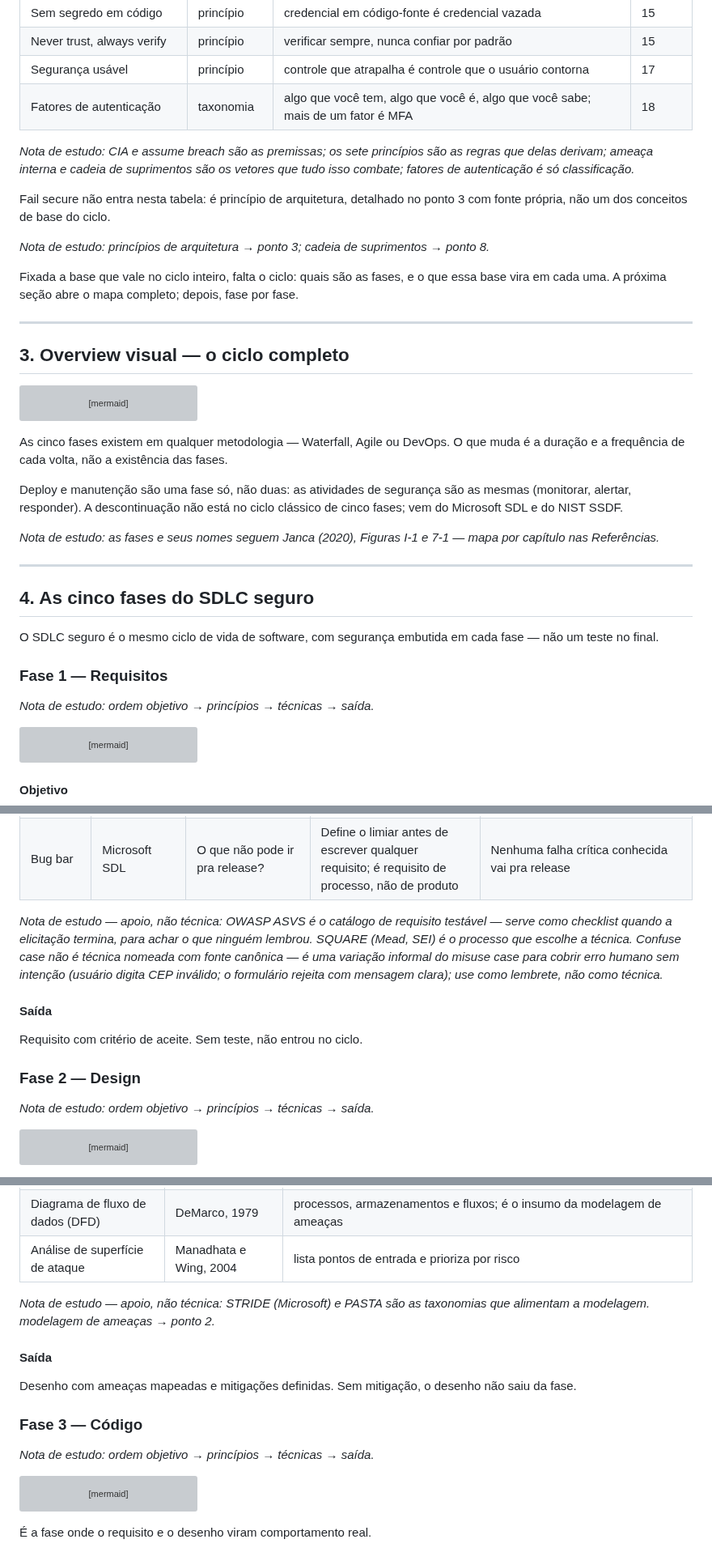
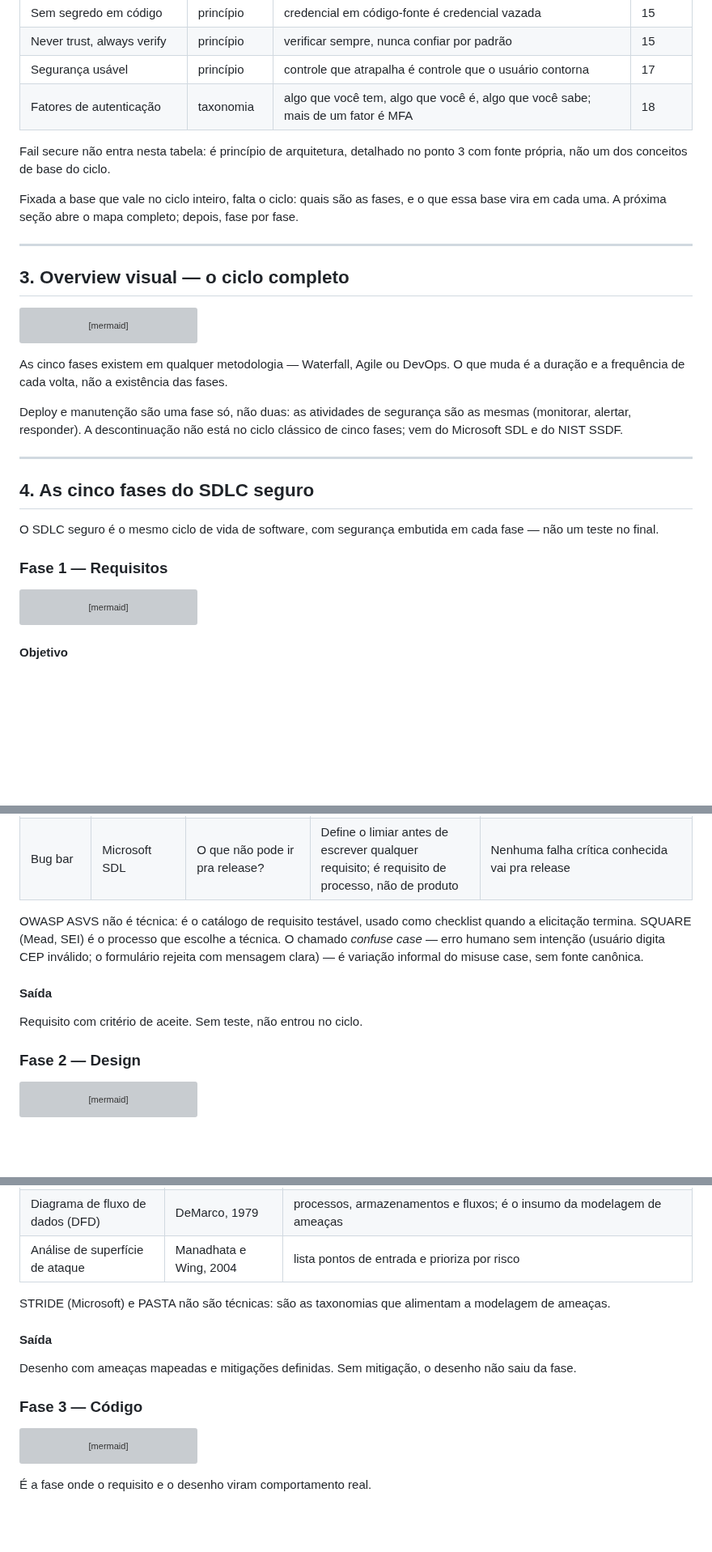
Before and after one commit to CosmIA-Lab/LAB-SDLC-IA-SEC, a Markdown page: 01-ciclo-de-vida-seguro/README.md, 3 parts joined by grey strips. Shown at 81% size. GitHub-like rendering; blank space fills up the shorter version; grey boxes are pictures that could not be loaded.

````diff
--- a/01-ciclo-de-vida-seguro/README.md
+++ b/01-ciclo-de-vida-seguro/README.md
@@ -68,11 +66,7 @@ Os doze conceitos de base (Janca, 2020):
 | Segurança usável | princípio | controle que atrapalha é controle que o usuário contorna | 17 |
 | Fatores de autenticação | taxonomia | algo que você tem, algo que você é, algo que você sabe; mais de um fator é MFA | 18 |
 
-*Nota de estudo: CIA e assume breach são as premissas; os sete princípios são as regras que delas derivam; ameaça interna e cadeia de suprimentos são os vetores que tudo isso combate; fatores de autenticação é só classificação.*
-
 Fail secure não entra nesta tabela: é princípio de arquitetura, detalhado no ponto 3 com fonte própria, não um dos conceitos de base do ciclo.
-
-*Nota de estudo: princípios de arquitetura → ponto 3; cadeia de suprimentos → ponto 8.*
 
 Fixada a base que vale no ciclo inteiro, falta o ciclo: quais são as fases, e o que essa base vira em cada uma. A próxima seção abre o mapa completo; depois, fase por fase.
 
@@ -93,8 +87,6 @@ As cinco fases existem em qualquer metodologia — Waterfall, Agile ou DevOps. O
 
 Deploy e manutenção são uma fase só, não duas: as atividades de segurança são as mesmas (monitorar, alertar, responder). A descontinuação não está no ciclo clássico de cinco fases; vem do Microsoft SDL e do NIST SSDF.
 
-*Nota de estudo: as fases e seus nomes seguem Janca (2020), Figuras I-1 e 7-1 — mapa por capítulo nas Referências.*
-
 ---
 
 ## 4. As cinco fases do SDLC seguro
@@ -102,8 +94,6 @@ Deploy e manutenção são uma fase só, não duas: as atividades de segurança
 O SDLC seguro é o mesmo ciclo de vida de software, com segurança embutida em cada fase — não um teste no final.
 
 ### Fase 1 — Requisitos
-
-*Nota de estudo: ordem objetivo → princípios → técnicas → saída.*
 
 ```mermaid
 flowchart LR
@@ -161,15 +151,13 @@ As técnicas são lentes diferentes para achar falhas. Cada uma faz uma pergunta
 | Attack tree | Schneier, 1999 | Qual é o objetivo do atacante e quais os caminhos? | Parte do objetivo na raiz; cada ramo é um caminho pra chegar lá | Raiz: roubar dados de cartão. Ramos: SQL injection, upload sem validação, sessão sem expiração. Cada ramo vira um requisito |
 | Bug bar | Microsoft SDL | O que não pode ir pra release? | Define o limiar antes de escrever qualquer requisito; é requisito de processo, não de produto | Nenhuma falha crítica conhecida vai pra release |
 
-*Nota de estudo — apoio, não técnica: OWASP ASVS é o catálogo de requisito testável — serve como checklist quando a elicitação termina, para achar o que ninguém lembrou. SQUARE (Mead, SEI) é o processo que escolhe a técnica. Confuse case não é técnica nomeada com fonte canônica — é uma variação informal do misuse case para cobrir erro humano sem intenção (usuário digita CEP inválido; o formulário rejeita com mensagem clara); use como lembrete, não como técnica.*
+OWASP ASVS não é técnica: é o catálogo de requisito testável, usado como checklist quando a elicitação termina. SQUARE (Mead, SEI) é o processo que escolhe a técnica. O chamado *confuse case* — erro humano sem intenção (usuário digita CEP inválido; o formulário rejeita com mensagem clara) — é variação informal do misuse case, sem fonte canônica.
 
 #### Saída
 
 Requisito com critério de aceite. Sem teste, não entrou no ciclo.
 
 ### Fase 2 — Design
-
-*Nota de estudo: ordem objetivo → princípios → técnicas → saída.*
 
 ```mermaid
 flowchart LR
@@ -214,15 +202,13 @@ Regra de ouro: design errado custa uma reunião; código errado custa meses.
 | Diagrama de fluxo de dados (DFD) | DeMarco, 1979 | processos, armazenamentos e fluxos; é o insumo da modelagem de ameaças |
 | Análise de superfície de ataque | Manadhata e Wing, 2004 | lista pontos de entrada e prioriza por risco |
 
-*Nota de estudo — apoio, não técnica: STRIDE (Microsoft) e PASTA são as taxonomias que alimentam a modelagem. modelagem de ameaças → ponto 2.*
+STRIDE (Microsoft) e PASTA não são técnicas: são as taxonomias que alimentam a modelagem de ameaças.
 
 #### Saída
 
 Desenho com ameaças mapeadas e mitigações definidas. Sem mitigação, o desenho não saiu da fase.
 
 ### Fase 3 — Código
-
-*Nota de estudo: ordem objetivo → princípios → técnicas → saída.*
 
 ```mermaid
 flowchart LR
````
Also changed, not shown: other parts of 01-ciclo-de-vida-seguro/README.md (+2 -16 lines).
